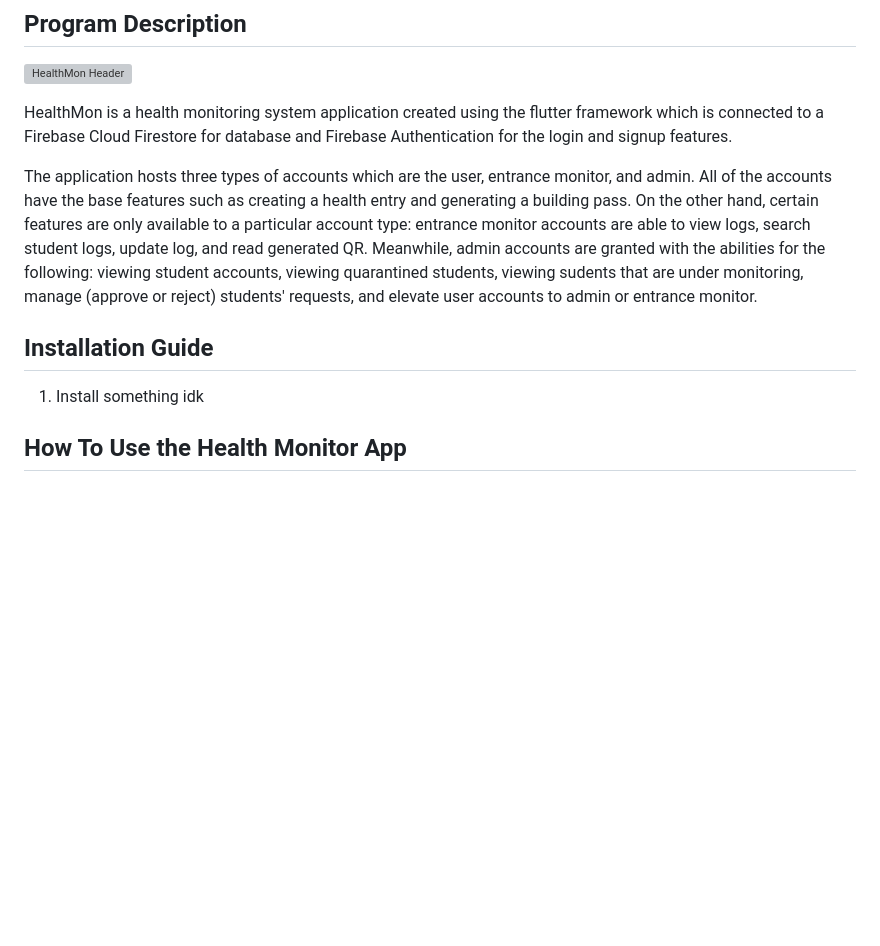
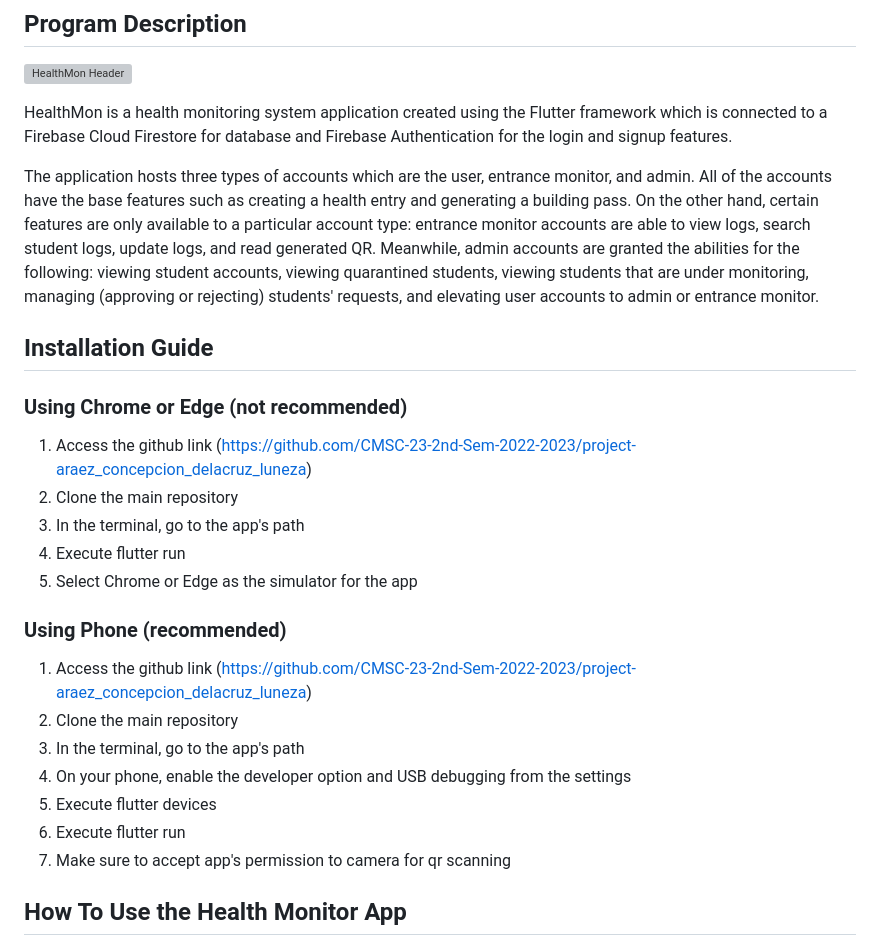
Before and after one commit to Danie-A/CMSC23_FlutterApp_HealthMon, a Markdown page: README.md, the part around the change. Rendered like a GitHub page; blank space fills up the shorter version; grey boxes are pictures that could not be loaded.

```diff
--- a/README.md
+++ b/README.md
@@ -8,13 +8,27 @@
 ## Program Description
 ![HealthMon Header](https://github.com/CMSC-23-2nd-Sem-2022-2023/project-araez_concepcion_delacruz_luneza/assets/125255946/a81e76fd-553e-4bde-a5cf-9046a3a2e559)
 
-HealthMon is a health monitoring system application created using the flutter framework which is connected to a Firebase Cloud Firestore for database and Firebase Authentication for the login and signup features.
+HealthMon is a health monitoring system application created using the Flutter framework which is connected to a Firebase Cloud Firestore for database and Firebase Authentication for the login and signup features.
 
-The application hosts three types of accounts which are the user, entrance monitor, and admin. All of the accounts have the base features such as creating a health entry and generating a building pass. On the other hand, certain features are only available to a particular account type: entrance monitor accounts are able to view logs, search student logs, update log, and read generated QR. Meanwhile, admin accounts are granted with the abilities for the following: viewing student accounts, viewing quarantined students, viewing sudents that are under monitoring, manage (approve or reject) students' requests, and elevate user accounts to admin or entrance monitor.
+The application hosts three types of accounts which are the user, entrance monitor, and admin. All of the accounts have the base features such as creating a health entry and generating a building pass. On the other hand, certain features are only available to a particular account type: entrance monitor accounts are able to view logs, search student logs, update logs, and read generated QR. Meanwhile, admin accounts are granted the abilities for the following: viewing student accounts, viewing quarantined students, viewing students that are under monitoring, managing (approving or rejecting) students' requests, and elevating user accounts to admin or entrance monitor.
 
 
 ## Installation Guide
-1. Install something idk
+### Using Chrome or Edge (not recommended)
+1. Access the github link (https://github.com/CMSC-23-2nd-Sem-2022-2023/project-araez_concepcion_delacruz_luneza)
+2. Clone the main repository
+3. In the terminal, go to the app's path
+4. Execute flutter run
+5. Select Chrome or Edge as the simulator for the app
+
+### Using Phone (recommended)
+1. Access the github link (https://github.com/CMSC-23-2nd-Sem-2022-2023/project-araez_concepcion_delacruz_luneza)
+2. Clone the main repository
+3. In the terminal, go to the app's path
+4. On your phone, enable the developer option and USB debugging from the settings
+5. Execute flutter devices
+6. Execute flutter run
+7. Make sure to accept app's permission to camera for qr scanning
 
 
 ## How To Use the Health Monitor App
```
